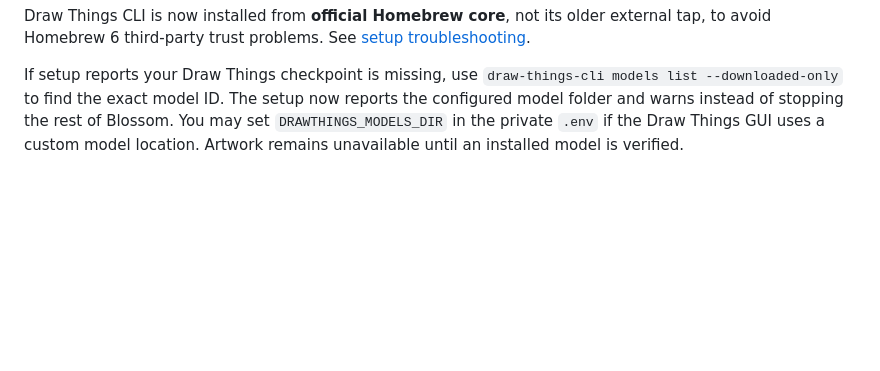
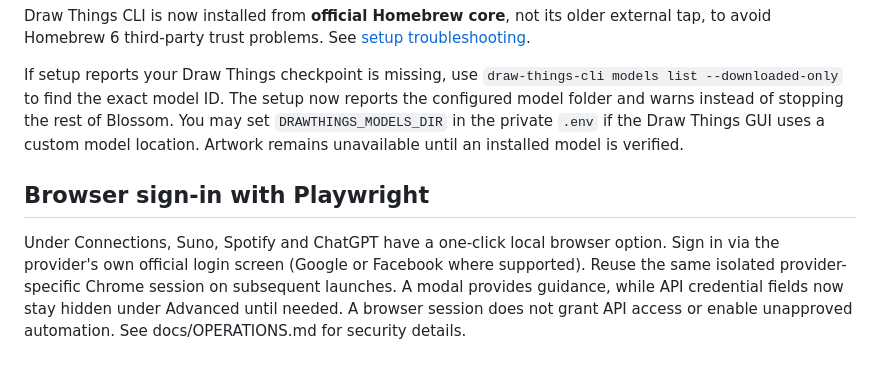
Before and after one commit to GaryWenneker/blossom, a Markdown page: README.md, the part around the change. Drawn GitHub-style; blank space fills up the shorter version.

Commit message:
docs: carry browser account usage and security instructions

```diff
--- a/README.md
+++ b/README.md
@@ -184,3 +184,7 @@ To enable local cover art, update the repository and run bash setup.sh. The inst
 Draw Things CLI is now installed from **official Homebrew core**, not its older external tap, to avoid Homebrew 6 third-party trust problems. See [setup troubleshooting](docs/SETUP.md#homebrew-6-tap-trust-warnings).
 
 If setup reports your Draw Things checkpoint is missing, use `draw-things-cli models list --downloaded-only` to find the exact model ID. The setup now reports the configured model folder and warns instead of stopping the rest of Blossom. You may set `DRAWTHINGS_MODELS_DIR` in the private `.env` if the Draw Things GUI uses a custom model location. Artwork remains unavailable until an installed model is verified.
+
+## Browser sign-in with Playwright
+
+Under Connections, Suno, Spotify and ChatGPT have a one-click local browser option. Sign in via the provider's own official login screen (Google or Facebook where supported). Reuse the same isolated provider-specific Chrome session on subsequent launches. A modal provides guidance, while API credential fields now stay hidden under Advanced until needed. A browser session does not grant API access or enable unapproved automation. See docs/OPERATIONS.md for security details.
```
